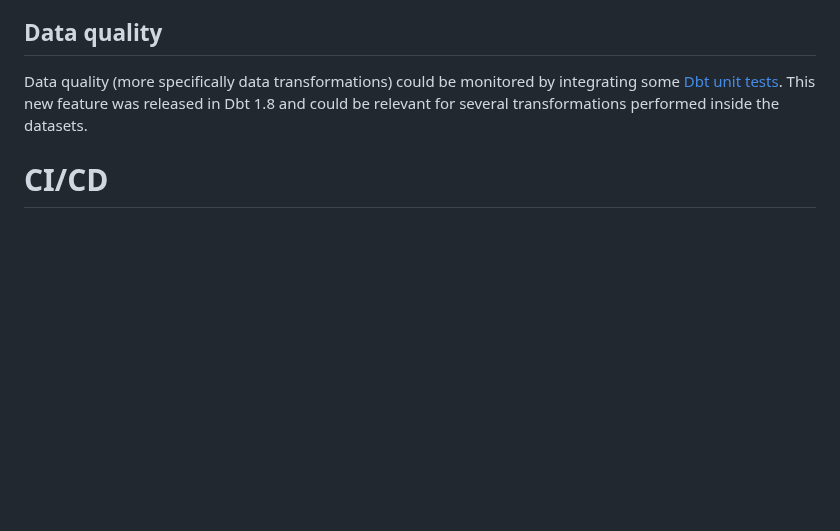
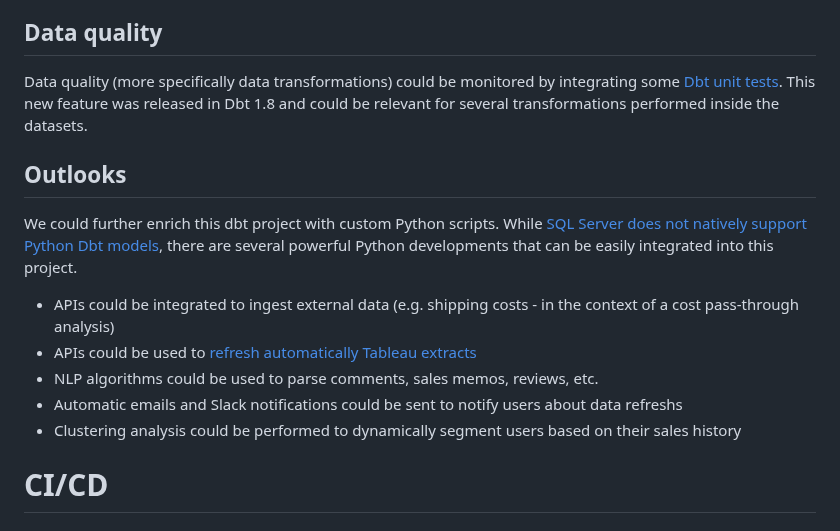
Before and after one commit to gabriellegall/dbt_netsuite, a Markdown page: README.md, the part around the change. Rendered like a GitHub page; blank space fills up the shorter version.

```diff
--- a/README.md
+++ b/README.md
@@ -187,6 +187,14 @@ As data will continue to grow, there are some elements that could be implemented
 ## Data quality
 Data quality (more specifically data transformations) could be monitored by integrating some [Dbt unit tests](https://docs.getdbt.com/docs/build/unit-tests). This new feature was released in Dbt 1.8 and could be relevant for several transformations performed inside the datasets.
 
+## Outlooks
+We could further enrich this dbt project with custom Python scripts. While [SQL Server does not natively support Python Dbt models](https://docs.getdbt.com/docs/build/python-models#limitations), there are several powerful Python developments that can be easily integrated into this project.
+- APIs could be integrated to ingest external data (e.g. shipping costs - in the context of a cost pass-through analysis)
+- APIs could be used to [refresh automatically Tableau extracts](https://www.notion.so/Tableau-API-for-Refresh-e71b6f5f6edd46dcb4fc534373dfb1a3?pvs=4)
+- NLP algorithms could be used to parse comments, sales memos, reviews, etc.
+- Automatic emails and Slack notifications could be sent to notify users about data refreshs
+- Clustering analysis could be performed to dynamically segment users based on their sales history
+
 # CI/CD
 ## Dev-to-Prod
 When developing on feature branches, the developers must use the dbt commands `make dbt_run MODEL=...` and `make dbt_test [MODEL=...]`.
```
